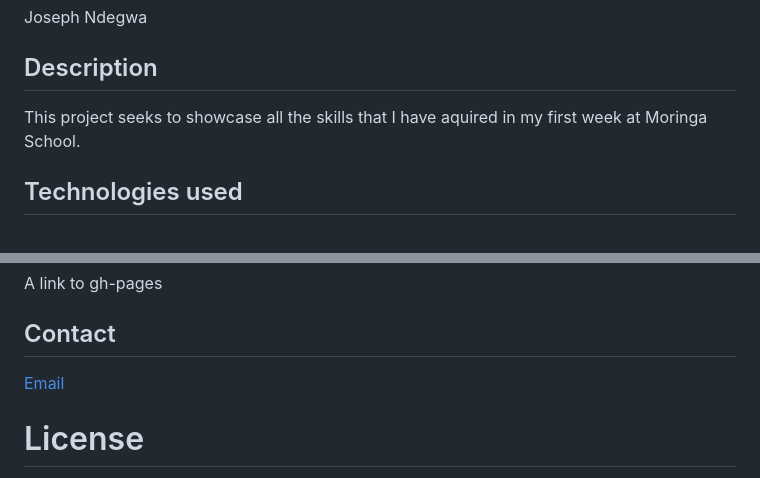
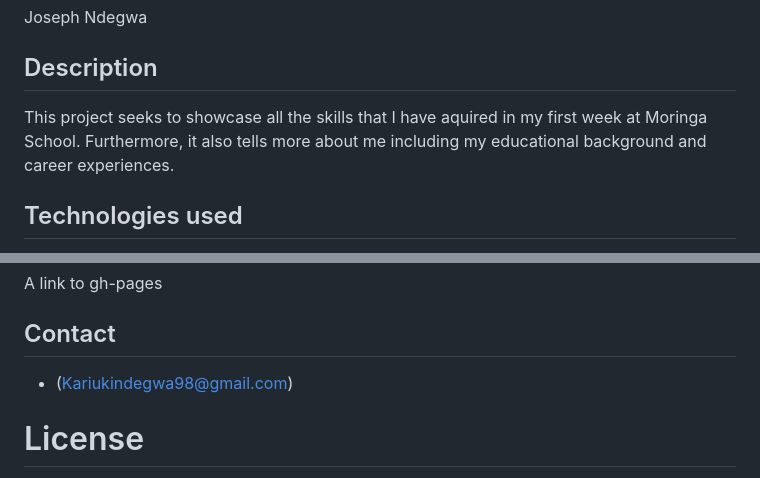
Before and after one commit to JosephNdegwa/portfolio-project, a Markdown page: readme.md, 2 parts joined by grey strips. Drawn GitHub-style.

```diff
--- a/readme.md
+++ b/readme.md
@@ -5,7 +8,7 @@ This is my portfolio landing page
 Joseph Ndegwa
 
 ## Description
- This project seeks to showcase all  the skills that I have aquired in my first week at Moringa School.
+ This project seeks to showcase all  the skills that I have aquired in my first week at Moringa School. Furthermore, it also tells more about me including my educational background and career experiences.
 
 ## Technologies used
 * HTML
@@ -20,7 +23,7 @@ Joseph Ndegwa
 A link to gh-pages
 
 ## Contact
-[Email](Kariukindegwa98@gmail.com)
+* (Kariukindegwa98@gmail.com)
 
 # License
 [MIT](https://choosealicense.com/licenses/mit/)
```
Also changed, not shown: other parts of readme.md (+3 -0 lines), images/app.png (added), 2 other files.
